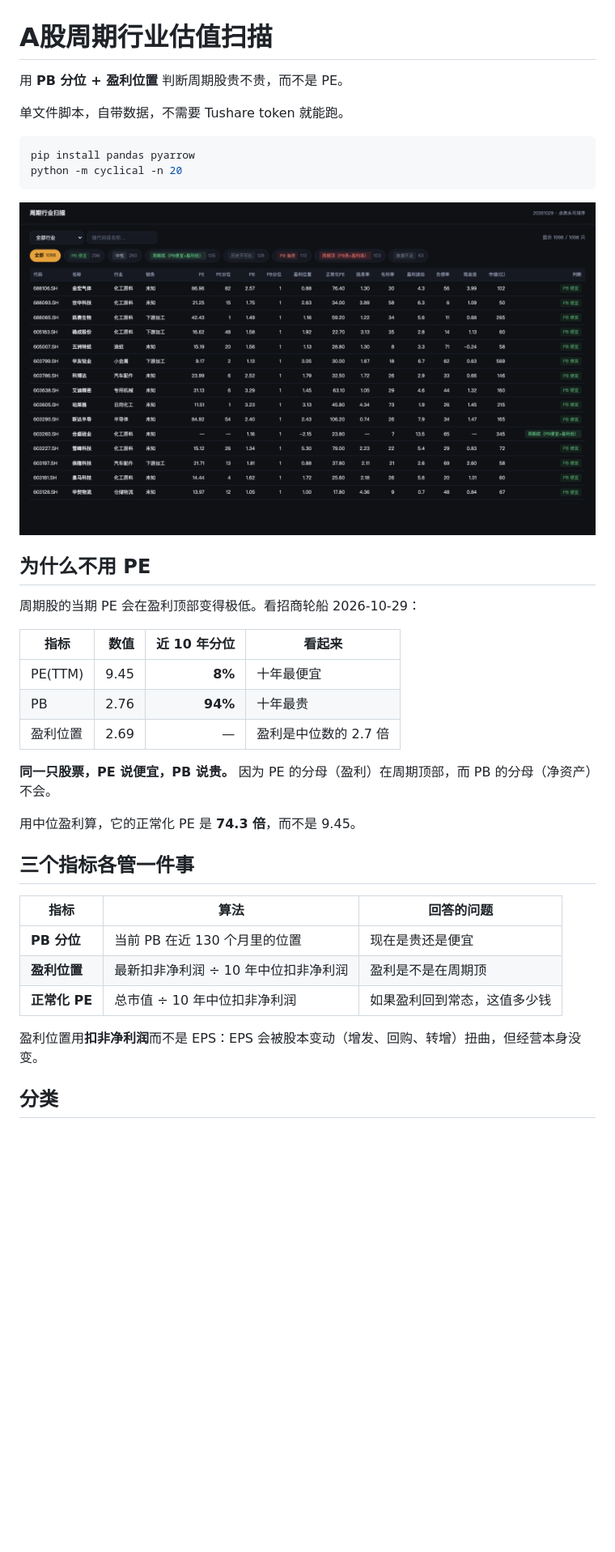
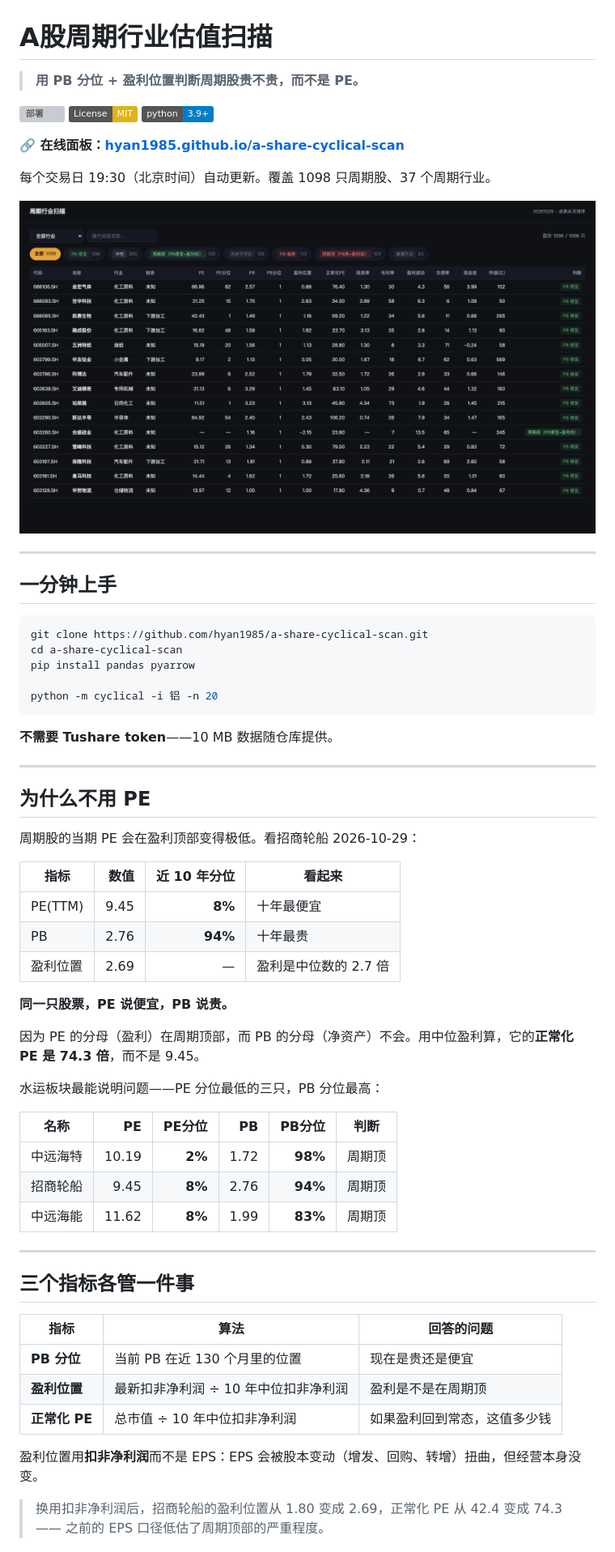
Before and after one commit to hyan1985/a-share-cyclical-scan, a Markdown page: README.md, the part around one of its changes. Shown at 81% size. GitHub-like rendering; badges without logos; blank space fills up the shorter version; grey boxes are pictures that could not be loaded.

````diff
--- a/README.md
+++ b/README.md
@@ -1,15 +1,32 @@
 # A股周期行业估值扫描
 
-用 **PB 分位 + 盈利位置** 判断周期股贵不贵，而不是 PE。
+> **用 PB 分位 + 盈利位置判断周期股贵不贵，而不是 PE。**
 
-单文件脚本，自带数据，不需要 Tushare token 就能跑。
+[![部署](https://github.com/hyan1985/a-share-cyclical-scan/actions/workflows/daily.yml/badge.svg)](https://github.com/hyan1985/a-share-cyclical-scan/actions/workflows/daily.yml)
+[![License: MIT](https://img.shields.io/badge/License-MIT-yellow.svg)](LICENSE)
+[![Python 3.9+](https://img.shields.io/badge/python-3.9%2B-blue.svg)](https://www.python.org/)
+
+**🔗 在线面板：[hyan1985.github.io/a-share-cyclical-scan](https://hyan1985.github.io/a-share-cyclical-scan/)**
+
+每个交易日 19:30（北京时间）自动更新。覆盖 1098 只周期股、37 个周期行业。
+
+[![面板截图](docs/preview.png)](https://hyan1985.github.io/a-share-cyclical-scan/)
+
+---
+
+## 一分钟上手
 
 ```bash
+git clone https://github.com/hyan1985/a-share-cyclical-scan.git
+cd a-share-cyclical-scan
 pip install pandas pyarrow
-python -m cyclical -n 20
+
+python -m cyclical -i 铝 -n 20
 ```
 
-![面板](docs/preview.png)
+**不需要 Tushare token**——10 MB 数据随仓库提供。
+
+---
 
 ## 为什么不用 PE
 
@@ -21,9 +38,19 @@ python -m cyclical -n 20
 | PB | 2.76 | **94%** | 十年最贵 |
 | 盈利位置 | 2.69 | — | 盈利是中位数的 2.7 倍 |
 
-**同一只股票，PE 说便宜，PB 说贵。** 因为 PE 的分母（盈利）在周期顶部，而 PB 的分母（净资产）不会。
+**同一只股票，PE 说便宜，PB 说贵。**
 
-用中位盈利算，它的正常化 PE 是 **74.3 倍**，而不是 9.45。
+因为 PE 的分母（盈利）在周期顶部，而 PB 的分母（净资产）不会。用中位盈利算，它的**正常化 PE 是 74.3 倍**，而不是 9.45。
+
+水运板块最能说明问题——PE 分位最低的三只，PB 分位最高：
+
+| 名称 | PE | PE分位 | PB | PB分位 | 判断 |
+|---|---:|---:|---:|---:|---|
+| 中远海特 | 10.19 | **2%** | 1.72 | **98%** | 周期顶 |
+| 招商轮船 | 9.45 | **8%** | 2.76 | **94%** | 周期顶 |
+| 中远海能 | 11.62 | **8%** | 1.99 | **83%** | 周期顶 |
+
+---
 
 ## 三个指标各管一件事
 
@@ -35,5 +62,6 @@ python -m cyclical -n 20
 
 盈利位置用**扣非净利润**而不是 EPS：EPS 会被股本变动（增发、回购、转增）扭曲，但经营本身没变。
 
-## 分类
+> 换用扣非净利润后，招商轮船的盈利位置从 1.80 变成 2.69，正常化 PE 从 42.4 变成 74.3——
+> 之前的 EPS 口径低估了周期顶部的严重程度。
 
````
Also changed, not shown: other parts of README.md (+52 -26 lines).
